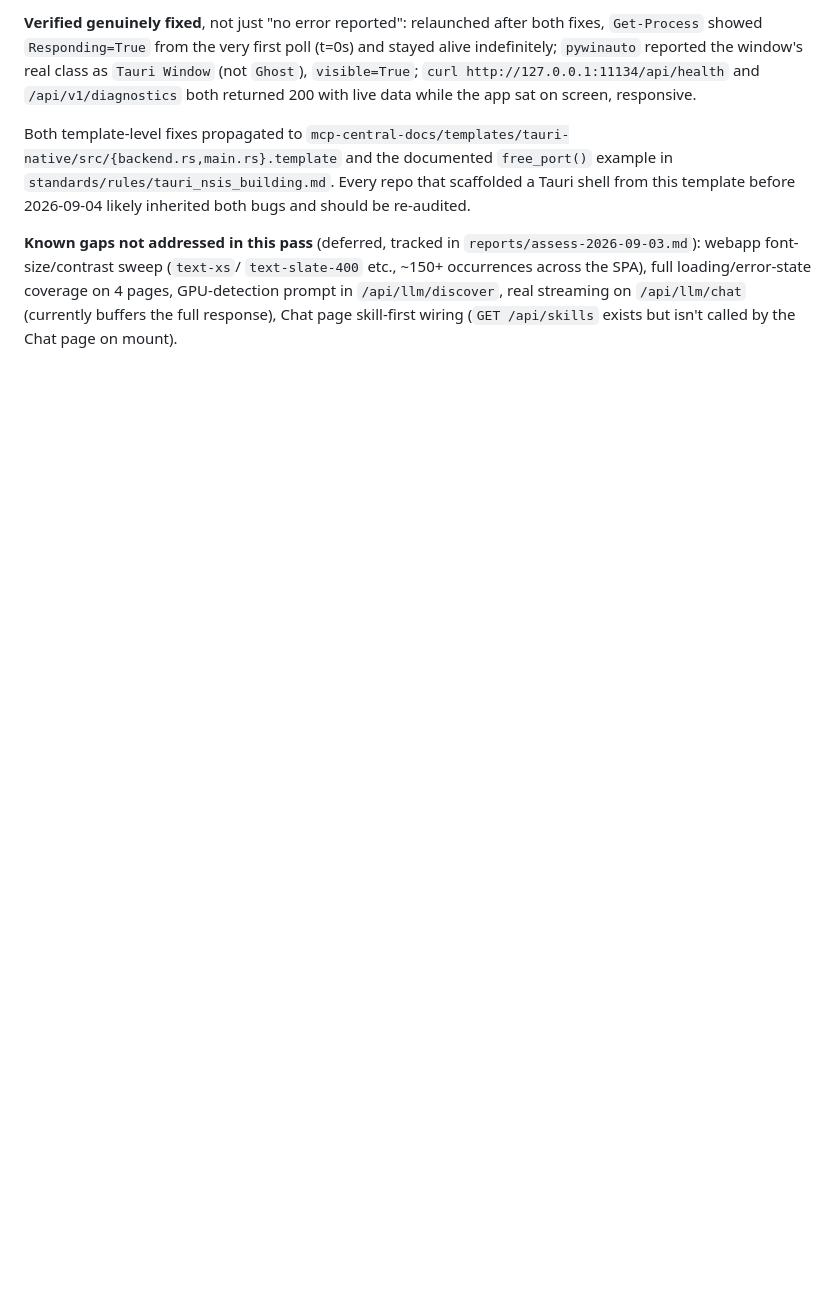
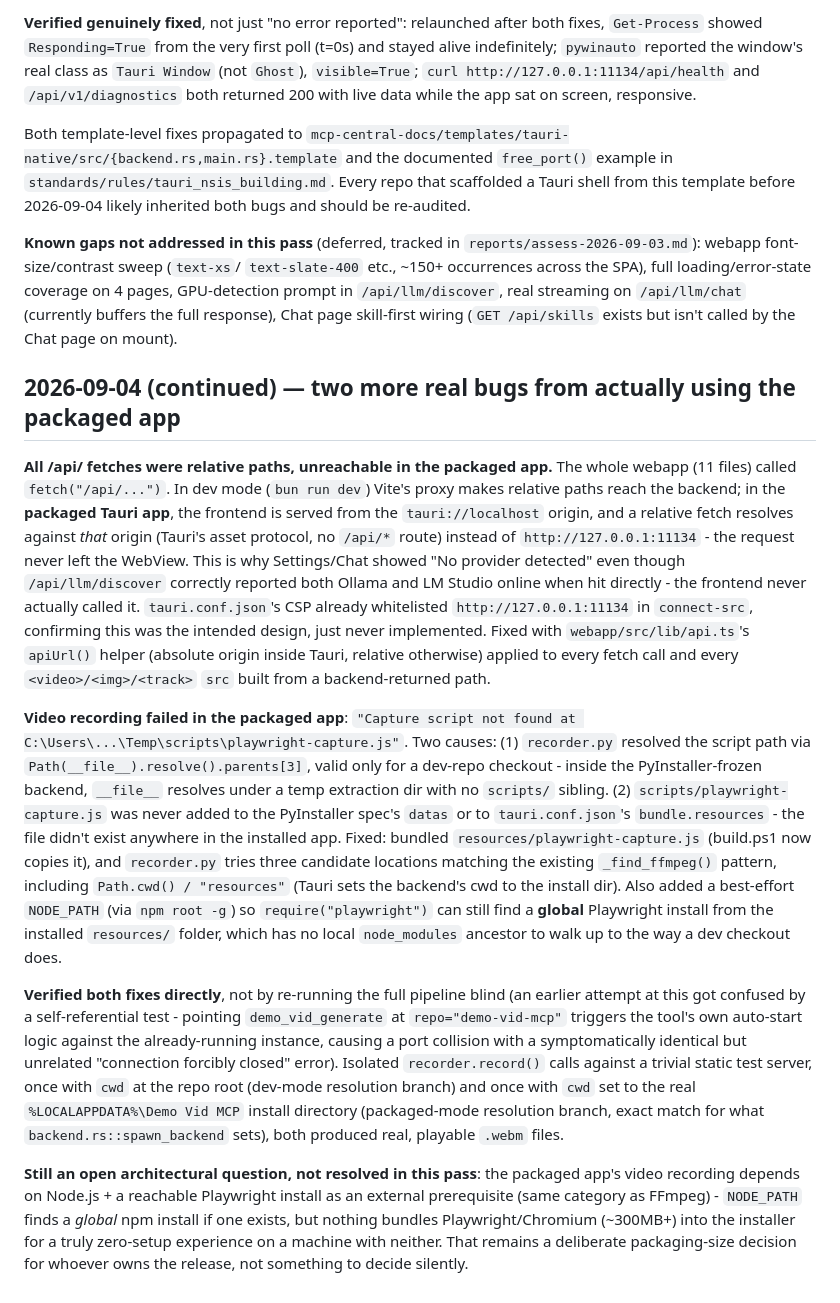
Before and after one commit to sandraschi/demo-vid-mcp, a Markdown page: BUILD_LOG.md, the part around the change. GitHub-like rendering; blank space fills up the shorter version.

Commit message:
docs: record the apiUrl and recorder-path fixes with verification detail
Co-Authored-By: Claude Sonnet 5 <noreply@anthropic.com>

```diff
--- a/BUILD_LOG.md
+++ b/BUILD_LOG.md
@@ -138,3 +138,52 @@ inherited both bugs and should be re-audited.
 coverage on 4 pages, GPU-detection prompt in `/api/llm/discover`, real streaming on
 `/api/llm/chat` (currently buffers the full response), Chat page skill-first wiring
 (`GET /api/skills` exists but isn't called by the Chat page on mount).
+
+## 2026-09-04 (continued) — two more real bugs from actually using the packaged app
+
+**All /api/ fetches were relative paths, unreachable in the packaged app.** The whole
+webapp (11 files) called `fetch("/api/...")`. In dev mode (`bun run dev`) Vite's proxy
+makes relative paths reach the backend; in the **packaged Tauri app**, the frontend is
+served from the `tauri://localhost` origin, and a relative fetch resolves against
+*that* origin (Tauri's asset protocol, no `/api/*` route) instead of
+`http://127.0.0.1:11134` - the request never left the WebView. This is why Settings/Chat
+showed "No provider detected" even though `/api/llm/discover` correctly reported both
+Ollama and LM Studio online when hit directly - the frontend never actually called it.
+`tauri.conf.json`'s CSP already whitelisted `http://127.0.0.1:11134` in `connect-src`,
+confirming this was the intended design, just never implemented. Fixed with
+`webapp/src/lib/api.ts`'s `apiUrl()` helper (absolute origin inside Tauri, relative
+otherwise) applied to every fetch call and every `<video>/<img>/<track>` `src` built
+from a backend-returned path.
+
+**Video recording failed in the packaged app**: `"Capture script not found at
+C:\Users\...\Temp\scripts\playwright-capture.js"`. Two causes: (1)
+`recorder.py` resolved the script path via `Path(__file__).resolve().parents[3]`, valid
+only for a dev-repo checkout - inside the PyInstaller-frozen backend, `__file__`
+resolves under a temp extraction dir with no `scripts/` sibling. (2)
+`scripts/playwright-capture.js` was never added to the PyInstaller spec's `datas` or to
+`tauri.conf.json`'s `bundle.resources` - the file didn't exist anywhere in the
+installed app. Fixed: bundled `resources/playwright-capture.js` (build.ps1 now copies
+it), and `recorder.py` tries three candidate locations matching the existing
+`_find_ffmpeg()` pattern, including `Path.cwd() / "resources"` (Tauri sets the
+backend's cwd to the install dir). Also added a best-effort `NODE_PATH` (via `npm root
+-g`) so `require("playwright")` can still find a **global** Playwright install from the
+installed `resources/` folder, which has no local `node_modules` ancestor to walk up to
+the way a dev checkout does.
+
+**Verified both fixes directly**, not by re-running the full pipeline blind (an earlier
+attempt at this got confused by a self-referential test - pointing `demo_vid_generate`
+at `repo="demo-vid-mcp"` triggers the tool's own auto-start logic against the
+already-running instance, causing a port collision with a symptomatically identical but
+unrelated "connection forcibly closed" error). Isolated `recorder.record()` calls
+against a trivial static test server, once with `cwd` at the repo root (dev-mode
+resolution branch) and once with `cwd` set to the real
+`%LOCALAPPDATA%\Demo Vid MCP` install directory (packaged-mode resolution branch, exact
+match for what `backend.rs::spawn_backend` sets), both produced real, playable
+`.webm` files.
+
+**Still an open architectural question, not resolved in this pass**: the packaged app's
+video recording depends on Node.js + a reachable Playwright install as an external
+prerequisite (same category as FFmpeg) - `NODE_PATH` finds a *global* npm install if one
+exists, but nothing bundles Playwright/Chromium (~300MB+) into the installer for a
+truly zero-setup experience on a machine with neither. That remains a deliberate
+packaging-size decision for whoever owns the release, not something to decide silently.
```
